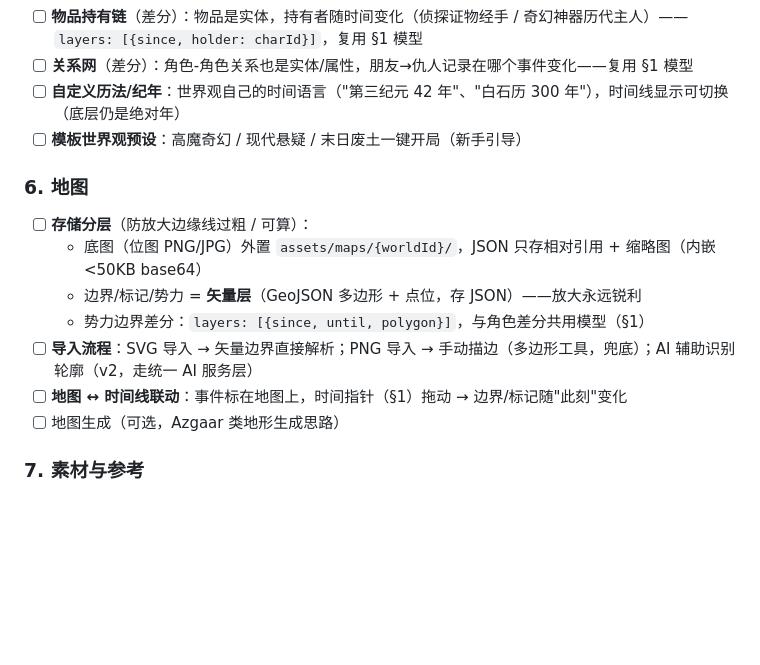
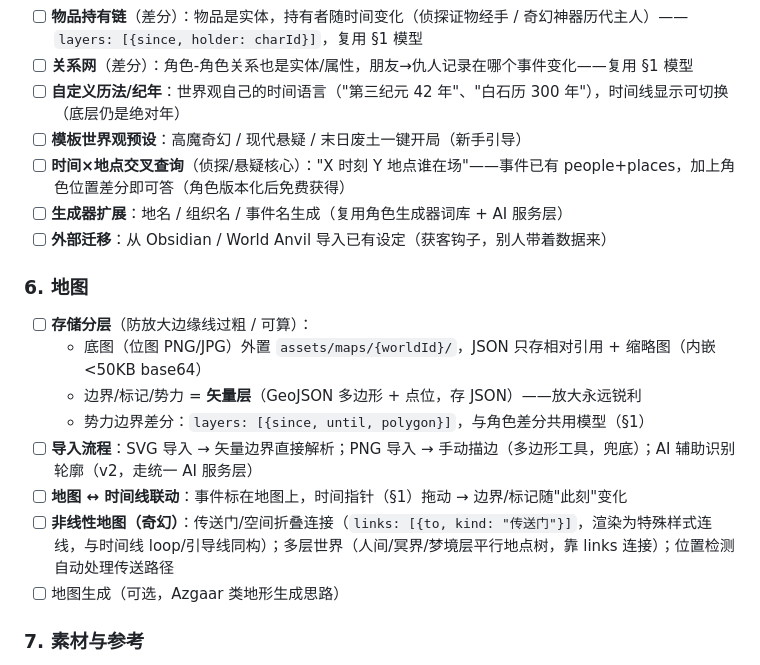
Before and after one commit to orvyn-glitch/lingkuang, a Markdown page: docs/ROADMAP.md, the part around the change. Rendered like a GitHub page; blank space fills up the shorter version.

Commit message:
docs: ROADMAP 补——时间×地点交叉查询/生成器扩展/外部迁移/非线性地图（传送门·多层世界）

```diff
--- a/docs/ROADMAP.md
+++ b/docs/ROADMAP.md
@@ -79,6 +79,9 @@
 - [ ] **关系网**（差分）：角色-角色关系也是实体/属性，朋友→仇人记录在哪个事件变化——复用 §1 模型
 - [ ] **自定义历法/纪年**：世界观自己的时间语言（"第三纪元 42 年"、"白石历 300 年"），时间线显示可切换（底层仍是绝对年）
 - [ ] **模板世界观预设**：高魔奇幻 / 现代悬疑 / 末日废土一键开局（新手引导）
+- [ ] **时间×地点交叉查询**（侦探/悬疑核心）："X 时刻 Y 地点谁在场"——事件已有 people+places，加上角色位置差分即可答（角色版本化后免费获得）
+- [ ] **生成器扩展**：地名 / 组织名 / 事件名生成（复用角色生成器词库 + AI 服务层）
+- [ ] **外部迁移**：从 Obsidian / World Anvil 导入已有设定（获客钩子，别人带着数据来）
 
 ### 6. 地图
 - [ ] **存储分层**（防放大边缘线过粗 / 可算）：
@@ -87,6 +90,7 @@
   - 势力边界差分：`layers: [{since, until, polygon}]`，与角色差分共用模型（§1）
 - [ ] **导入流程**：SVG 导入 → 矢量边界直接解析；PNG 导入 → 手动描边（多边形工具，兜底）；AI 辅助识别轮廓（v2，走统一 AI 服务层）
 - [ ] **地图 ↔ 时间线联动**：事件标在地图上，时间指针（§1）拖动 → 边界/标记随"此刻"变化
+- [ ] **非线性地图（奇幻）**：传送门/空间折叠连接（`links: [{to, kind: "传送门"}]`，渲染为特殊样式连线，与时间线 loop/引导线同构）；多层世界（人间/冥界/梦境层平行地点树，靠 links 连接）；位置检测自动处理传送路径
 - [ ] 地图生成（可选，Azgaar 类地形生成思路）
 
 ### 7. 素材与参考
```
